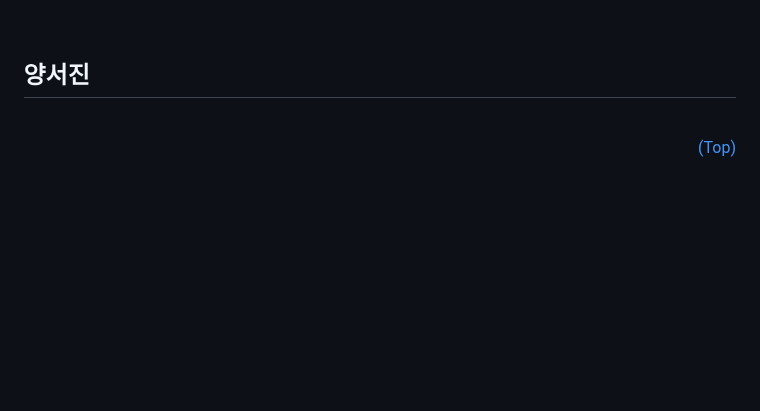
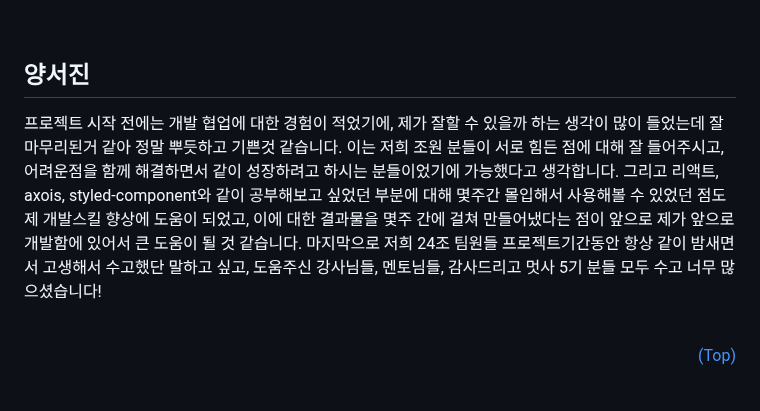
Before and after one commit to 24-gitTest/demo-repository, a Markdown page: README.md, the part around the change. Drawn GitHub-style; blank space fills up the shorter version.

```diff
--- a/README.md
+++ b/README.md
@@ -615,6 +615,11 @@ export default function ProfilePost({
 
 ## 양서진
 
+프로젝트 시작 전에는 개발 협업에 대한 경험이 적었기에, 제가 잘할 수 있을까 하는 생각이 많이 들었는데 잘 마무리된거 같아 정말 뿌듯하고 기쁜것 같습니다.
+이는 저희 조원 분들이 서로 힘든 점에 대해 잘 들어주시고, 어려운점을 함께 해결하면서 같이 성장하려고 하시는 분들이었기에 가능했다고 생각합니다.
+그리고 리액트, axois, styled-component와 같이 공부해보고 싶었던 부분에 대해 몇주간 몰입해서 사용해볼 수 있었던 점도 제 개발스킬 향상에 도움이 되었고,
+ 이에 대한 결과물을 몇주 간에 걸쳐 만들어냈다는 점이 앞으로 제가 앞으로 개발함에 있어서 큰 도움이 될 것 같습니다.
+마지막으로 저희 24조 팀원들 프로젝트기간동안 항상 같이 밤새면서 고생해서 수고했단 말하고 싶고, 도움주신 강사님들, 멘토님들, 감사드리고 멋사 5기 분들 모두 수고 너무 많으셨습니다!
 
 <br/>
 
```
